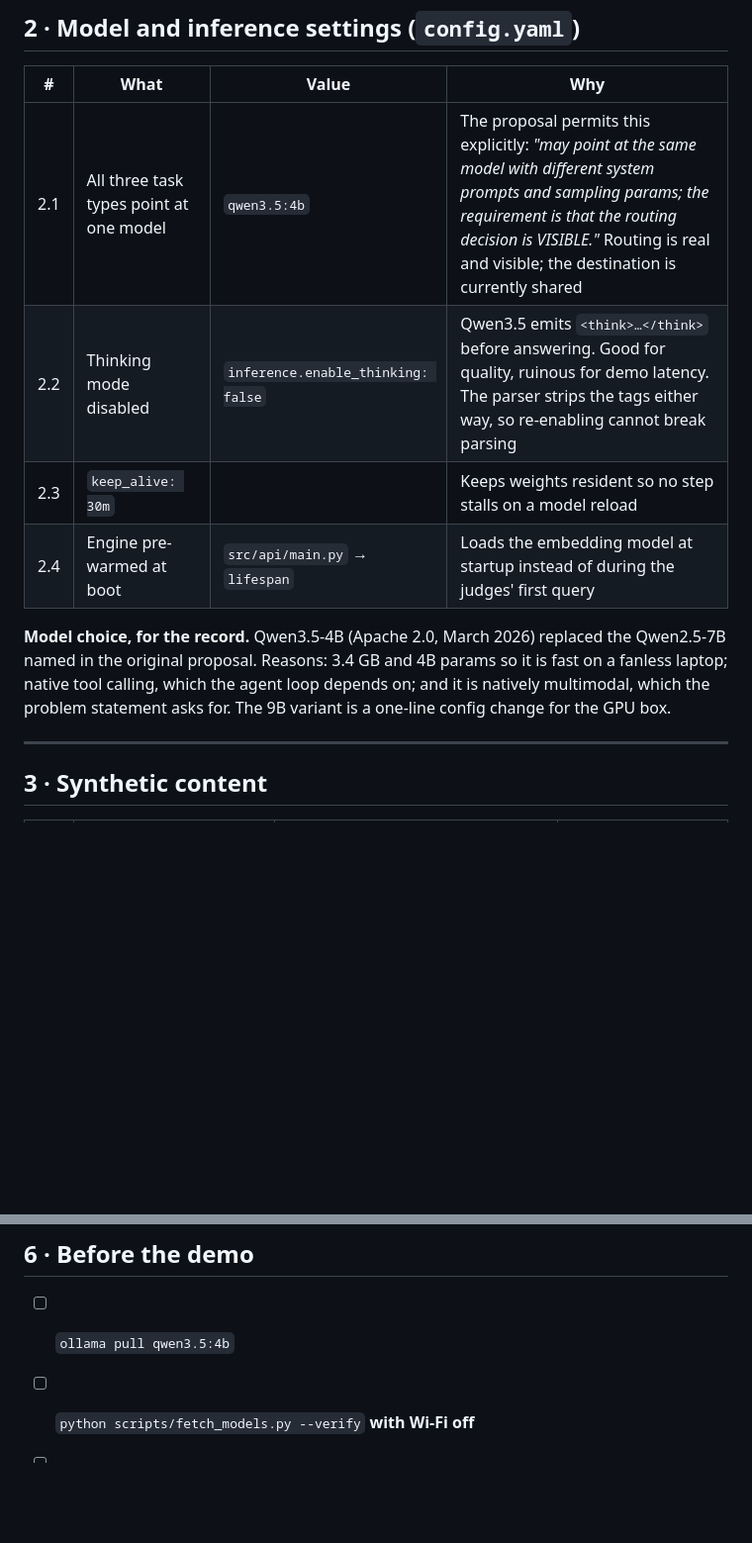
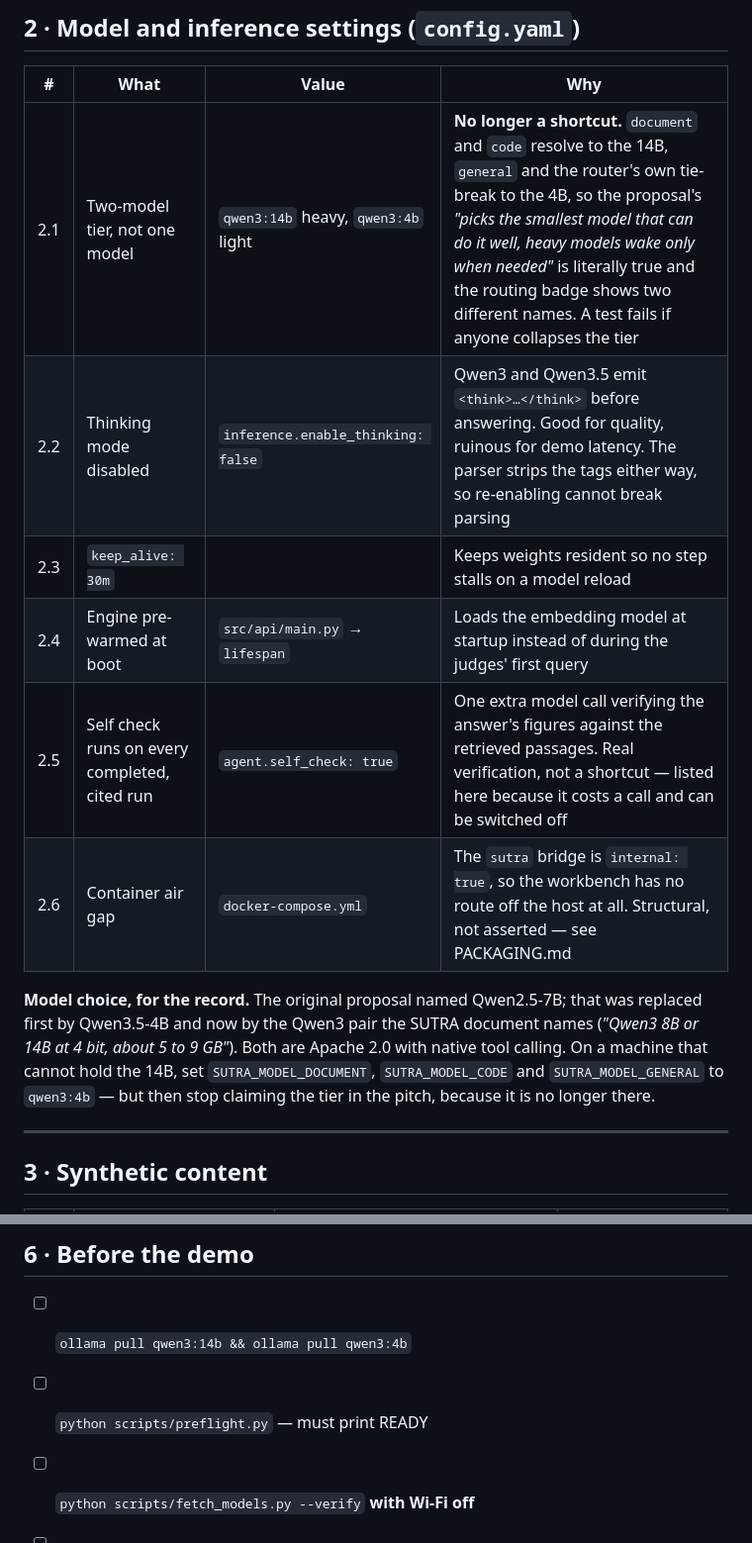
Before and after one commit to hs-zz27/sih, a Markdown page: HARDCODED.md, 2 parts joined by grey strips. Shown at 99% size. Drawn GitHub-style; blank space fills up the shorter version.

Commit message:
HARDCODED.md: reconcile the register with what is actually built
Section 2 still described qwen3.5:4b and claimed all three task types shared one
model. Both are out of date: the tier is real now (qwen3:14b for document and
code work, qwen3:4b for lookups and the router's own tie-break), so that row
stops being a disclosed shortcut and becomes a claim we can make.

Adds rows for the self check and the container air gap, and points the demo
checklist at scripts/preflight.py rather than a bare `ollama pull`.

Co-Authored-By: Claude Opus 5 <noreply@anthropic.com>

```diff
--- a/HARDCODED.md
+++ b/HARDCODED.md
@@ -51,16 +51,19 @@ a judge's question about this directly.
 
 | # | What | Value | Why |
 |---|---|---|---|
-| 2.1 | All three task types point at one model | `qwen3.5:4b` | The proposal permits this explicitly: *"may point at the same model with different system prompts and sampling params; the requirement is that the routing decision is VISIBLE."* Routing is real and visible; the destination is currently shared |
-| 2.2 | Thinking mode disabled | `inference.enable_thinking: false` | Qwen3.5 emits `<think>…</think>` before answering. Good for quality, ruinous for demo latency. The parser strips the tags either way, so re-enabling cannot break parsing |
+| 2.1 | Two-model tier, not one model | `qwen3:14b` heavy, `qwen3:4b` light | **No longer a shortcut.** `document` and `code` resolve to the 14B, `general` and the router's own tie-break to the 4B, so the proposal's *"picks the smallest model that can do it well, heavy models wake only when needed"* is literally true and the routing badge shows two different names. A test fails if anyone collapses the tier |
+| 2.2 | Thinking mode disabled | `inference.enable_thinking: false` | Qwen3 and Qwen3.5 emit `<think>…</think>` before answering. Good for quality, ruinous for demo latency. The parser strips the tags either way, so re-enabling cannot break parsing |
 | 2.3 | `keep_alive: 30m` | | Keeps weights resident so no step stalls on a model reload |
 | 2.4 | Engine pre-warmed at boot | `src/api/main.py` → `lifespan` | Loads the embedding model at startup instead of during the judges' first query |
+| 2.5 | Self check runs on every completed, cited run | `agent.self_check: true` | One extra model call verifying the answer's figures against the retrieved passages. Real verification, not a shortcut — listed here because it costs a call and can be switched off |
+| 2.6 | Container air gap | `docker-compose.yml` | The `sutra` bridge is `internal: true`, so the workbench has no route off the host at all. Structural, not asserted — see PACKAGING.md |
 
-**Model choice, for the record.** Qwen3.5-4B (Apache 2.0, March 2026) replaced
-the Qwen2.5-7B named in the original proposal. Reasons: 3.4 GB and 4B params so
-it is fast on a fanless laptop; native tool calling, which the agent loop
-depends on; and it is natively multimodal, which the problem statement asks for.
-The 9B variant is a one-line config change for the GPU box.
+**Model choice, for the record.** The original proposal named Qwen2.5-7B; that was
+replaced first by Qwen3.5-4B and now by the Qwen3 pair the SUTRA document names
+(*"Qwen3 8B or 14B at 4 bit, about 5 to 9 GB"*). Both are Apache 2.0 with native
+tool calling. On a machine that cannot hold the 14B, set `SUTRA_MODEL_DOCUMENT`,
+`SUTRA_MODEL_CODE` and `SUTRA_MODEL_GENERAL` to `qwen3:4b` — but then stop
+claiming the tier in the pitch, because it is no longer there.
 
 ---
 
@@ -118,7 +121,8 @@ Stated plainly, because the list above is long and the honest counterweight matt
 
 ## 6 · Before the demo
 
-- [ ] `ollama pull qwen3.5:4b`
+- [ ] `ollama pull qwen3:14b && ollama pull qwen3:4b`
+- [ ] `python scripts/preflight.py` — must print READY
 - [ ] `python scripts/fetch_models.py --verify` **with Wi-Fi off**
 - [ ] `POST /api/index` to index the corpus
 - [ ] Record a replay for each preset (`POST /api/demo/record/<id>`) on the demo machine
```
